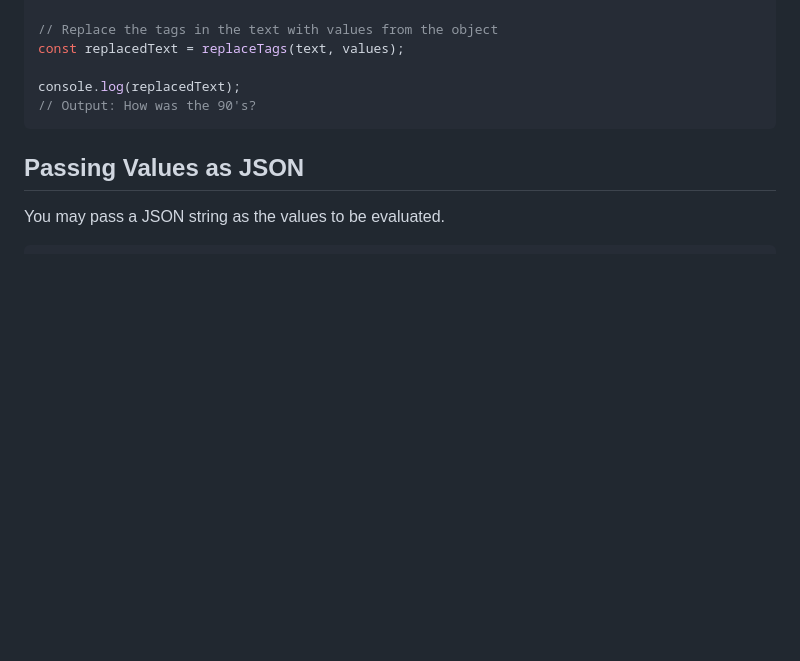
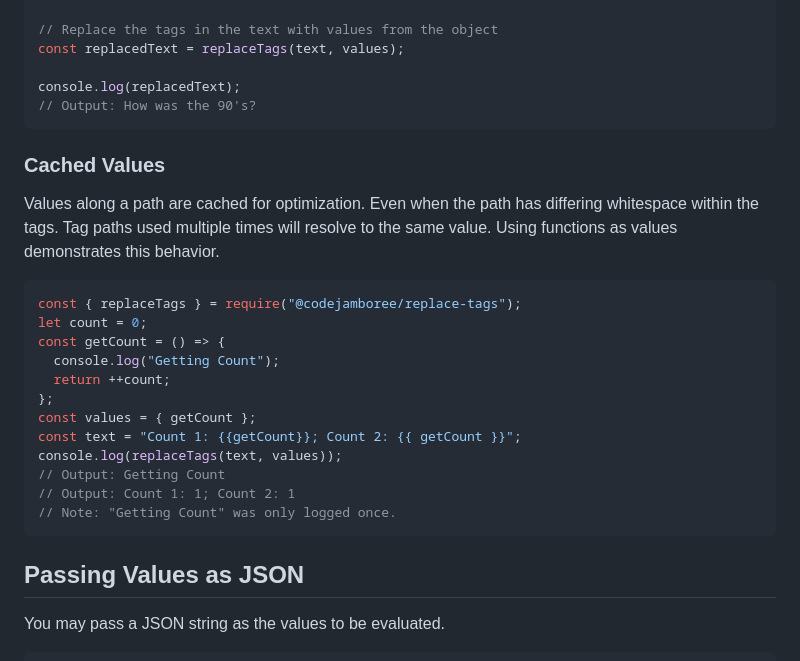
Before and after one commit to CodeJamboree/replace-tags, a Markdown page: README.md, the part around the change. GitHub-like rendering; blank space fills up the shorter version.

Commit message:
:memo: Document caching behavior

````diff
--- a/README.md
+++ b/README.md
@@ -266,6 +266,25 @@ console.log(replacedText);
 // Output: How was the 90's?
 ```
 
+### Cached Values
+
+Values along a path are cached for optimization. Even when the path has differing whitespace within the tags. Tag paths used multiple times will resolve to the same value. Using functions as values demonstrates this behavior.
+
+```js
+const { replaceTags } = require("@codejamboree/replace-tags");
+let count = 0;
+const getCount = () => {
+  console.log("Getting Count");
+  return ++count;
+};
+const values = { getCount };
+const text = "Count 1: {{getCount}}; Count 2: {{ getCount }}";
+console.log(replaceTags(text, values));
+// Output: Getting Count
+// Output: Count 1: 1; Count 2: 1
+// Note: "Getting Count" was only logged once.
+```
+
 ## Passing Values as JSON
 
 You may pass a JSON string as the values to be evaluated.
````
